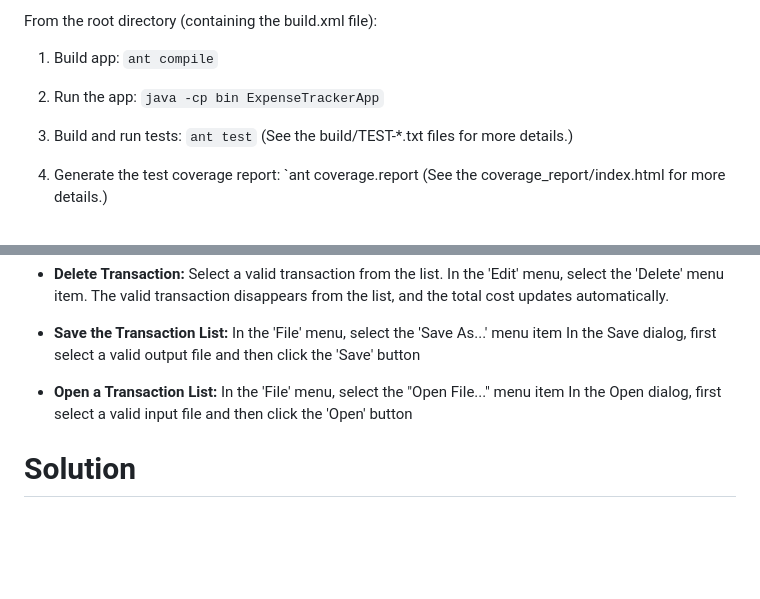
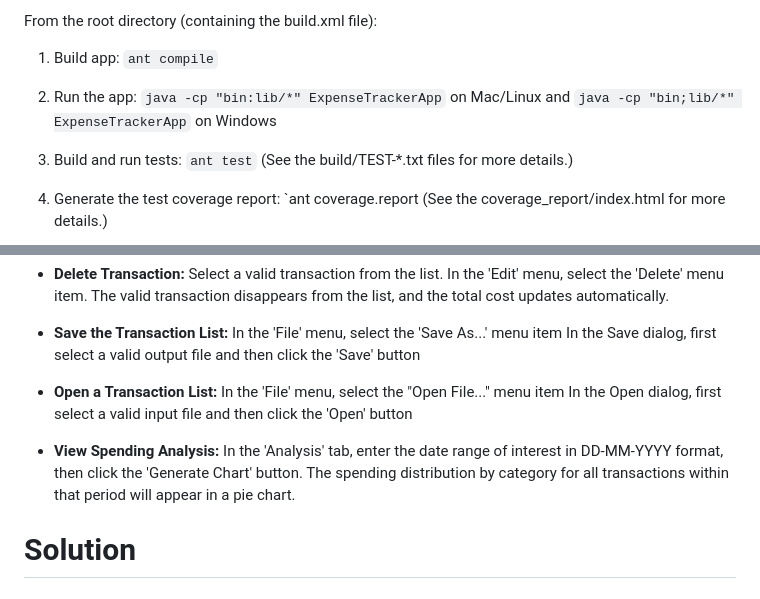
Before and after one commit to Samuel-T-W/CS520_hw2, a Markdown page: README.md, 2 parts joined by grey strips. Rendered like a GitHub page; blank space fills up the shorter version.

Commit message:
Updated README.md to include new features

```diff
--- a/README.md
+++ b/README.md
@@ -40,7 +40,7 @@ From the root directory (containing the build.xml file):
 
 1. Build app: `ant compile`
 
-2. Run the app: `java -cp bin ExpenseTrackerApp`
+2. Run the app: `java -cp "bin:lib/*" ExpenseTrackerApp` on Mac/Linux and `java -cp "bin;lib/*" ExpenseTrackerApp` on Windows
 
 3. Build and run tests: `ant test` (See the build/TEST-*.txt files for more details.)
 
@@ -78,6 +78,10 @@ The Expense Tracker application applies the MVC architecture pattern as follows:
   In the 'File' menu, select the "Open File..." menu item
   In the Open dialog, first select a valid input file and then click the 'Open' button
 
+* **View Spending Analysis:**
+  In the 'Analysis' tab, enter the date range of interest in DD-MM-YYYY format, then click the 'Generate Chart' button.
+  The spending distribution by category for all transactions within that period will appear in a pie chart.
+
 # Solution
 
 ## Part 1 Manual Review and Design Analysis [20 pts]
```
